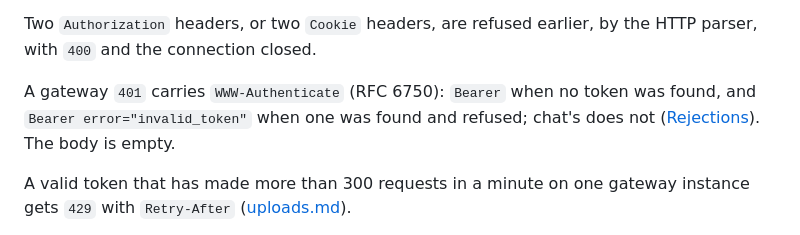
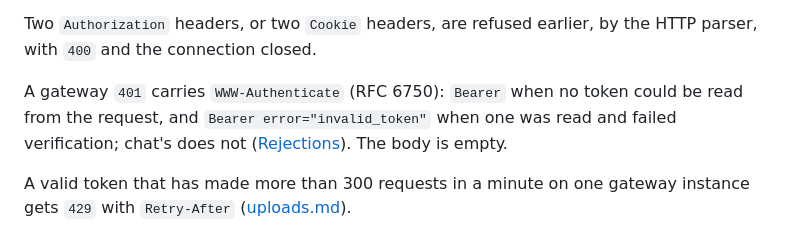
Before and after one commit to Jerome-Joseph-1/ULW-Video-Streaming-Platform, a Markdown page: docs/integration/auth.md, the part around the change. Drawn GitHub-style.

Commit message:
docs(auth): word the overview's two challenges as Rejections does
The overview contrasted a token not found with one found and refused. It now says, as Rejections does, no token could be read, or one was read and failed verification.

```diff
--- a/docs/integration/auth.md
+++ b/docs/integration/auth.md
@@ -26,9 +26,9 @@ A request is refused with `401` when:
 Two `Authorization` headers, or two `Cookie` headers, are refused earlier, by the HTTP parser,
 with `400` and the connection closed.
 
-A gateway `401` carries `WWW-Authenticate` (RFC 6750): `Bearer` when no token was found, and
-`Bearer error="invalid_token"` when one was found and refused; chat's does not
-([Rejections](#rejections)). The body is empty.
+A gateway `401` carries `WWW-Authenticate` (RFC 6750): `Bearer` when no token could be read
+from the request, and `Bearer error="invalid_token"` when one was read and failed verification;
+chat's does not ([Rejections](#rejections)). The body is empty.
 
 A valid token that has made more than 300 requests in a minute on one gateway instance gets
 `429` with `Retry-After` ([uploads.md](uploads.md#limits-and-admission)).
```
